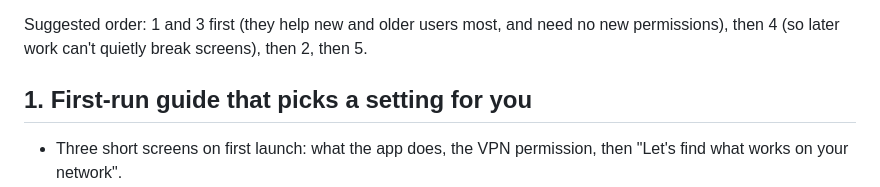
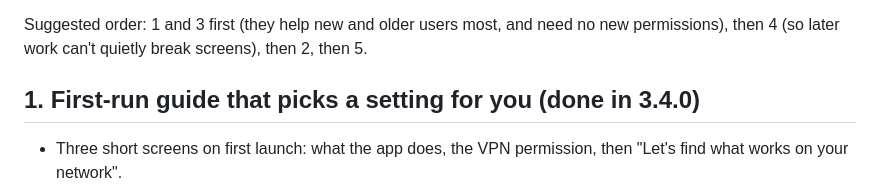
Before and after one commit to S1rHades/Packet-Gaurd-1.0, a Markdown page: ROADMAP.md, the part around the change. GitHub-like rendering.

```diff
--- a/ROADMAP.md
+++ b/ROADMAP.md
@@ -8,7 +8,7 @@ be added to a bug-fix release.
 Suggested order: 1 and 3 first (they help new and older users most, and need no new
 permissions), then 4 (so later work can't quietly break screens), then 2, then 5.
 
-## 1. First-run guide that picks a setting for you
+## 1. First-run guide that picks a setting for you (done in 3.4.0)
 
 - Three short screens on first launch: what the app does, the VPN permission, then
   "Let's find what works on your network".
```
Also changed, not shown: CHANGELOG.md (+14 -0 lines), README.md (+6 -0 lines), docs/screenshots/first-run.png (added), 10 other files.
